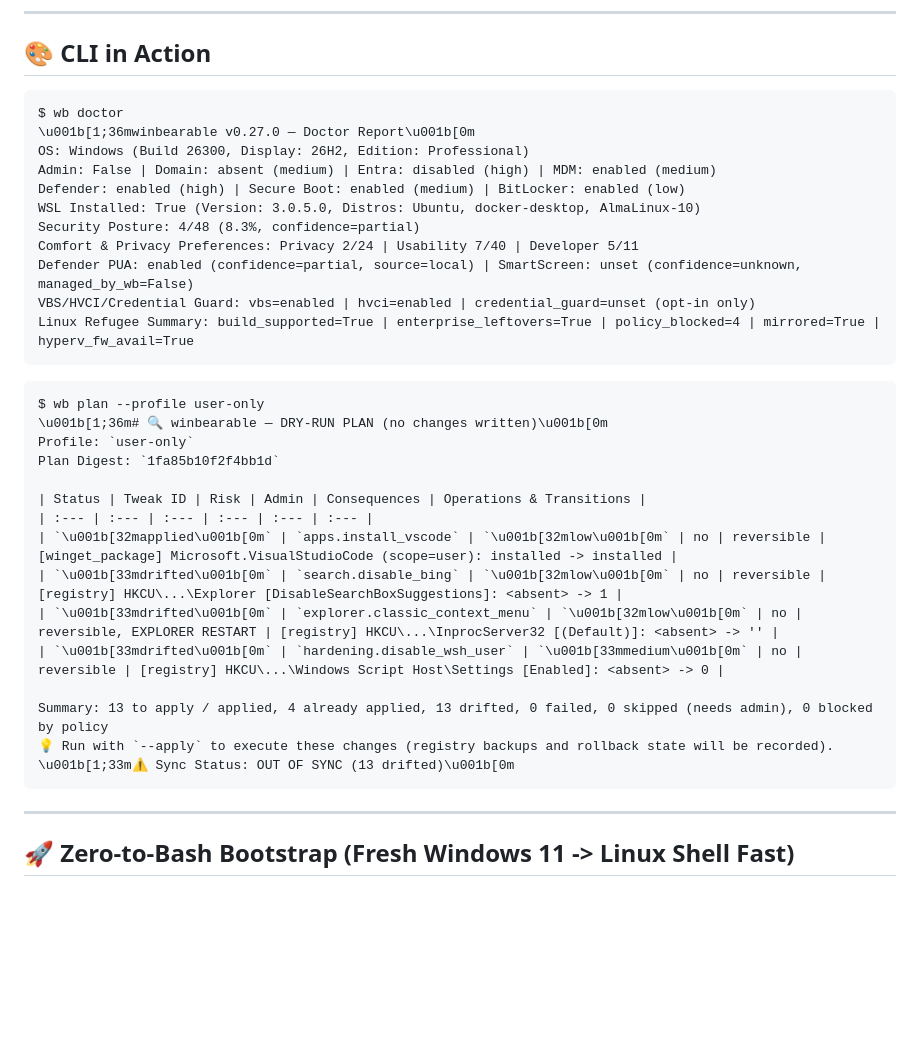
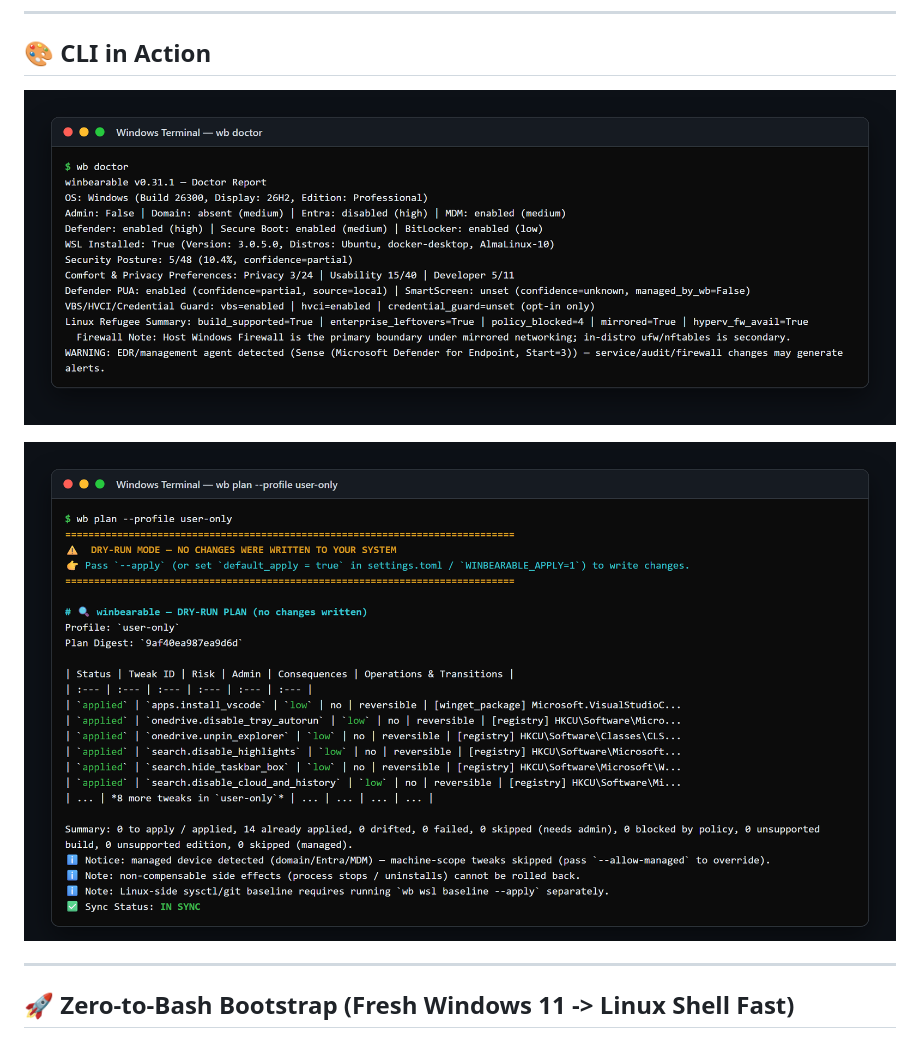
Before and after one commit to hellqvio86/winbearable, a Markdown page: README.md, the part around the change. Rendered like a GitHub page; pictures changed too: docs/assets/wb-doctor.png (added), docs/assets/wb-plan.png (added); blank space fills up the shorter version.

Commit message:
docs(readme): replace raw ansi escapes with PNG terminal screenshots

````diff
--- a/README.md
+++ b/README.md
@@ -118,37 +118,9 @@ wb --version
 
 ## 🎨 CLI in Action
 
-```ansi
-$ wb doctor
-\u001b[1;36mwinbearable v0.27.0 — Doctor Report\u001b[0m
-OS: Windows (Build 26300, Display: 26H2, Edition: Professional)
-Admin: False | Domain: absent (medium) | Entra: disabled (high) | MDM: enabled (medium)
-Defender: enabled (high) | Secure Boot: enabled (medium) | BitLocker: enabled (low)
-WSL Installed: True (Version: 3.0.5.0, Distros: Ubuntu, docker-desktop, AlmaLinux-10)
-Security Posture: 4/48 (8.3%, confidence=partial)
-Comfort & Privacy Preferences: Privacy 2/24 | Usability 7/40 | Developer 5/11
-Defender PUA: enabled (confidence=partial, source=local) | SmartScreen: unset (confidence=unknown, managed_by_wb=False)
-VBS/HVCI/Credential Guard: vbs=enabled | hvci=enabled | credential_guard=unset (opt-in only)
-Linux Refugee Summary: build_supported=True | enterprise_leftovers=True | policy_blocked=4 | mirrored=True | hyperv_fw_avail=True
-```
+![wb doctor output](docs/assets/wb-doctor.png)
 
-```ansi
-$ wb plan --profile user-only
-\u001b[1;36m# 🔍 winbearable — DRY-RUN PLAN (no changes written)\u001b[0m
-Profile: `user-only`
-Plan Digest: `1fa85b10f2f4bb1d`
-
-| Status | Tweak ID | Risk | Admin | Consequences | Operations & Transitions |
-| :--- | :--- | :--- | :--- | :--- | :--- |
-| `\u001b[32mapplied\u001b[0m` | `apps.install_vscode` | `\u001b[32mlow\u001b[0m` | no | reversible | [winget_package] Microsoft.VisualStudioCode (scope=user): installed -> installed |
-| `\u001b[33mdrifted\u001b[0m` | `search.disable_bing` | `\u001b[32mlow\u001b[0m` | no | reversible | [registry] HKCU\...\Explorer [DisableSearchBoxSuggestions]: <absent> -> 1 |
-| `\u001b[33mdrifted\u001b[0m` | `explorer.classic_context_menu` | `\u001b[32mlow\u001b[0m` | no | reversible, EXPLORER RESTART | [registry] HKCU\...\InprocServer32 [(Default)]: <absent> -> '' |
-| `\u001b[33mdrifted\u001b[0m` | `hardening.disable_wsh_user` | `\u001b[33mmedium\u001b[0m` | no | reversible | [registry] HKCU\...\Windows Script Host\Settings [Enabled]: <absent> -> 0 |
-
-Summary: 13 to apply / applied, 4 already applied, 13 drifted, 0 failed, 0 skipped (needs admin), 0 blocked by policy
-💡 Run with `--apply` to execute these changes (registry backups and rollback state will be recorded).
-\u001b[1;33m⚠️ Sync Status: OUT OF SYNC (13 drifted)\u001b[0m
-```
+![wb plan --profile user-only output](docs/assets/wb-plan.png)
 
 ---
 
````
